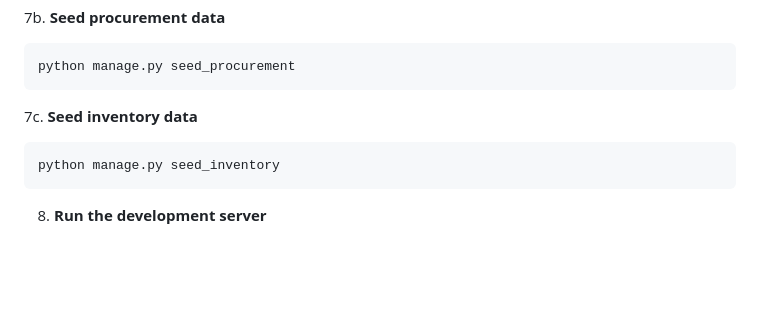
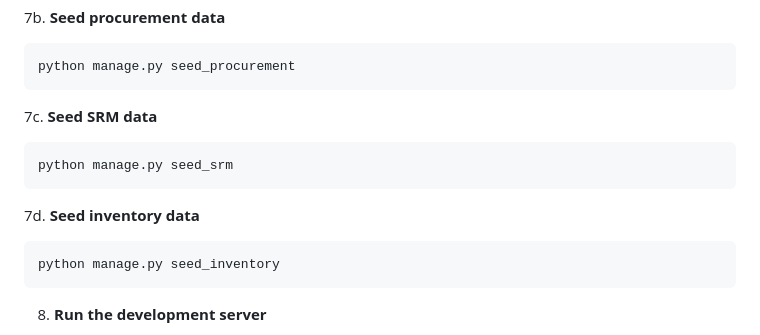
Before and after one commit to Navaid-KloneIT/NavSCM, a Markdown page: README.md, the part around one of its changes. Rendered like a GitHub page; blank space fills up the shorter version.

````diff
--- a/README.md
+++ b/README.md
@@ -145,7 +155,12 @@ Manages stock levels, warehouse operations, and inventory valuation across multi
    python manage.py seed_procurement
    ```
 
-7c. **Seed inventory data**
+7c. **Seed SRM data**
+   ```bash
+   python manage.py seed_srm
+   ```
+
+7d. **Seed inventory data**
    ```bash
    python manage.py seed_inventory
    ```
````
Also changed, not shown: other parts of README.md (+24 -0 lines).
